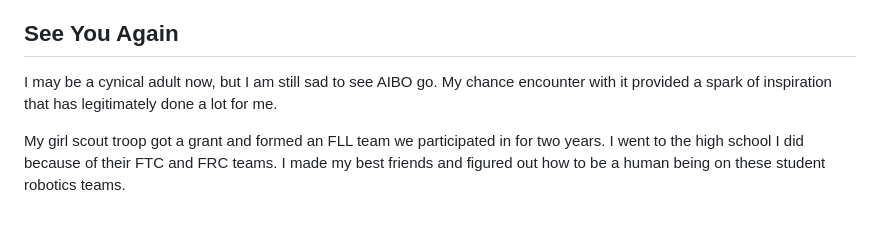
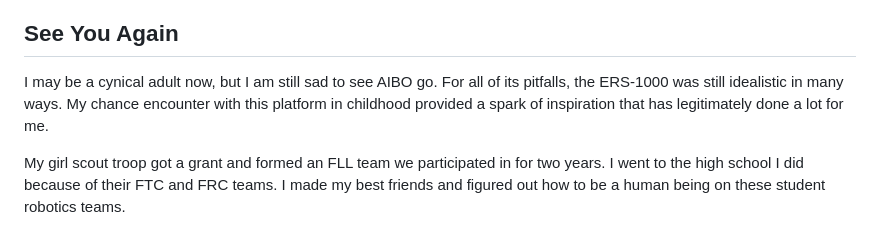
Before and after one commit to ascii-garden/ascii-garden, a Markdown page: src/posts/2026-09-20-aibo-put-down.md, the part around the change. Rendered like a GitHub page.

Commit message:
softening ERS-1000 perspective

```diff
--- a/src/posts/2026-09-20-aibo-put-down.md
+++ b/src/posts/2026-09-20-aibo-put-down.md
@@ -33,7 +33,7 @@ layout: layouts/post.njk
 <p>I think it is likely that Sony did the right thing from a purely operational perspective. But for the ERS-1000, its market constraints translate into constraints on its magic. The years following Y2K were flooded with risky hardware investments, many of them united under competing visions of a connected future. There were so many players, and so, developers sometimes tried to inspire in order to win. The presence of inspiration and impact as a theme meant magic in consumer electronics was on the table. AIBO started to fall apart in an environment where the corporation cannot eat the cost of the product for its value as a symbol, and therefore has to try to break even. The ERS-1000, with all of its restrictions, struggles to feel "known".</p>
 
 <h2>See You Again</h2>
-<p>I may be a cynical adult now, but I am still sad to see AIBO go. My chance encounter with it provided a spark of inspiration that has legitimately done a lot for me.</p>
+<p>I may be a cynical adult now, but I am still sad to see AIBO go. For all of its pitfalls, the ERS-1000 was still idealistic in many ways. My chance encounter with this platform in childhood provided a spark of inspiration that has legitimately done a lot for me.</p>
 <p>My girl scout troop got a grant and formed an FLL team we participated in for two years. I went to the high school I did because of their FTC and FRC teams. I made my best friends and figured out how to be a human being on these student robotics teams.</p>
 <p><center><span class="dither-img" ><img src="/assets/docs-content/img/meet_pleo.jpg" style="width: 350px; height: auto" alt="Three children crowd around a robotic dinosaur. A woman is smiling in the background."></span><br><i><small>Meeting another 'entertainment robot', PLEO, at the Museum of Science and Industry's "Robot Block Party".</small></i></center></p>
 <p>The community surrounding the original AIBO was incredible. It had the baggage of rival forum drama as most communities then did, it had the inevitable scammer and weirdo, and it was full of incredibly technical, incredibly creative, and incredibly kind people. My first software ""job"" was developing software for AIBO through this community. I couldn't afford a robot or a robotics kit myself, but these people helped a stranger (me) find access. I'm amazed this happened despite how annoying my posts must have been. If you're reading this, you know who you are.</p>
```
